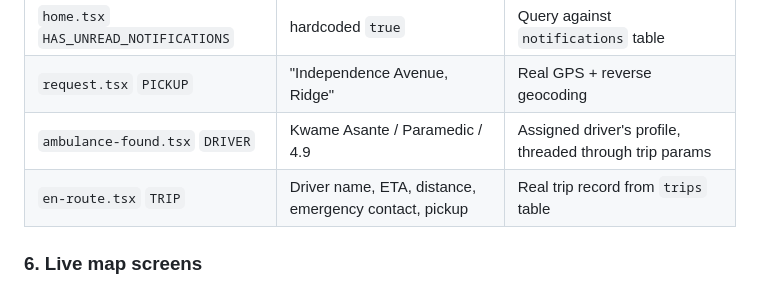
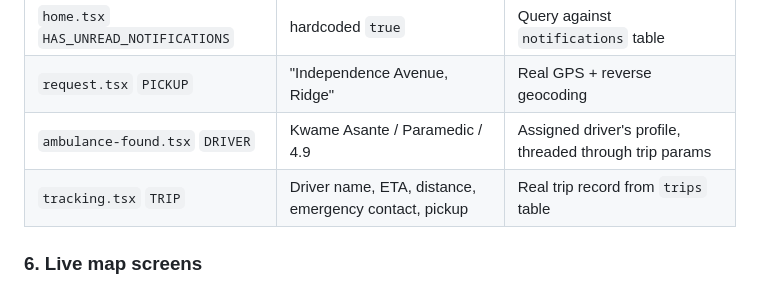
Before and after one commit to teapolbg-creator/tada-platform, a Markdown page: BEFORE_LAUNCH.md, the part around the change. GitHub-like rendering.

Commit message:
docs: fix stale en-route.tsx reference (renamed to tracking.tsx)

```diff
--- a/BEFORE_LAUNCH.md
+++ b/BEFORE_LAUNCH.md
@@ -60,7 +60,7 @@ The patient app currently uses six categories of hardcoded data flagged with com
 | `home.tsx` `HAS_UNREAD_NOTIFICATIONS` | hardcoded `true` | Query against `notifications` table |
 | `request.tsx` `PICKUP` | "Independence Avenue, Ridge" | Real GPS + reverse geocoding |
 | `ambulance-found.tsx` `DRIVER` | Kwame Asante / Paramedic / 4.9 | Assigned driver's profile, threaded through trip params |
-| `en-route.tsx` `TRIP` | Driver name, ETA, distance, emergency contact, pickup | Real trip record from `trips` table |
+| `tracking.tsx` `TRIP` | Driver name, ETA, distance, emergency contact, pickup | Real trip record from `trips` table |
 
 ### 6. Live map screens
 
```
